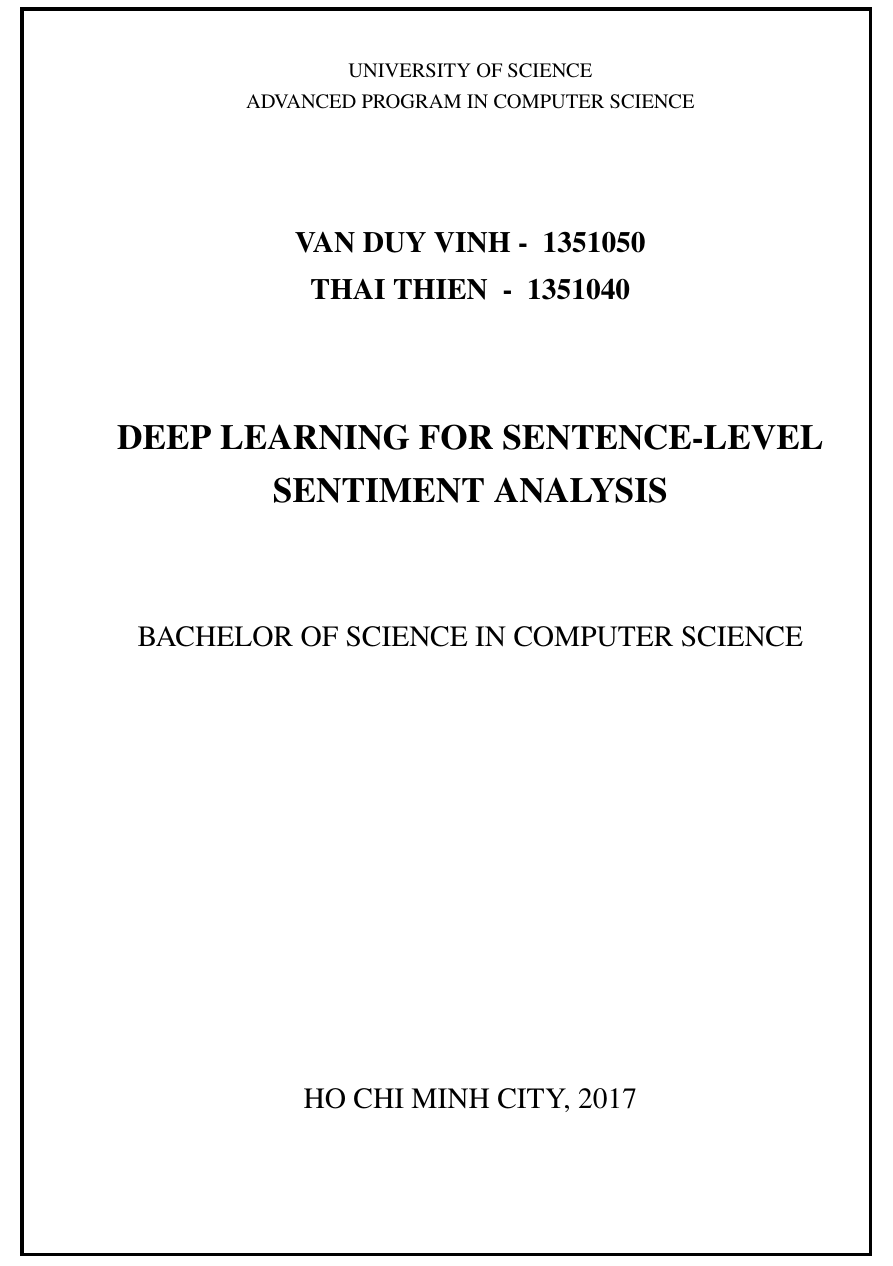
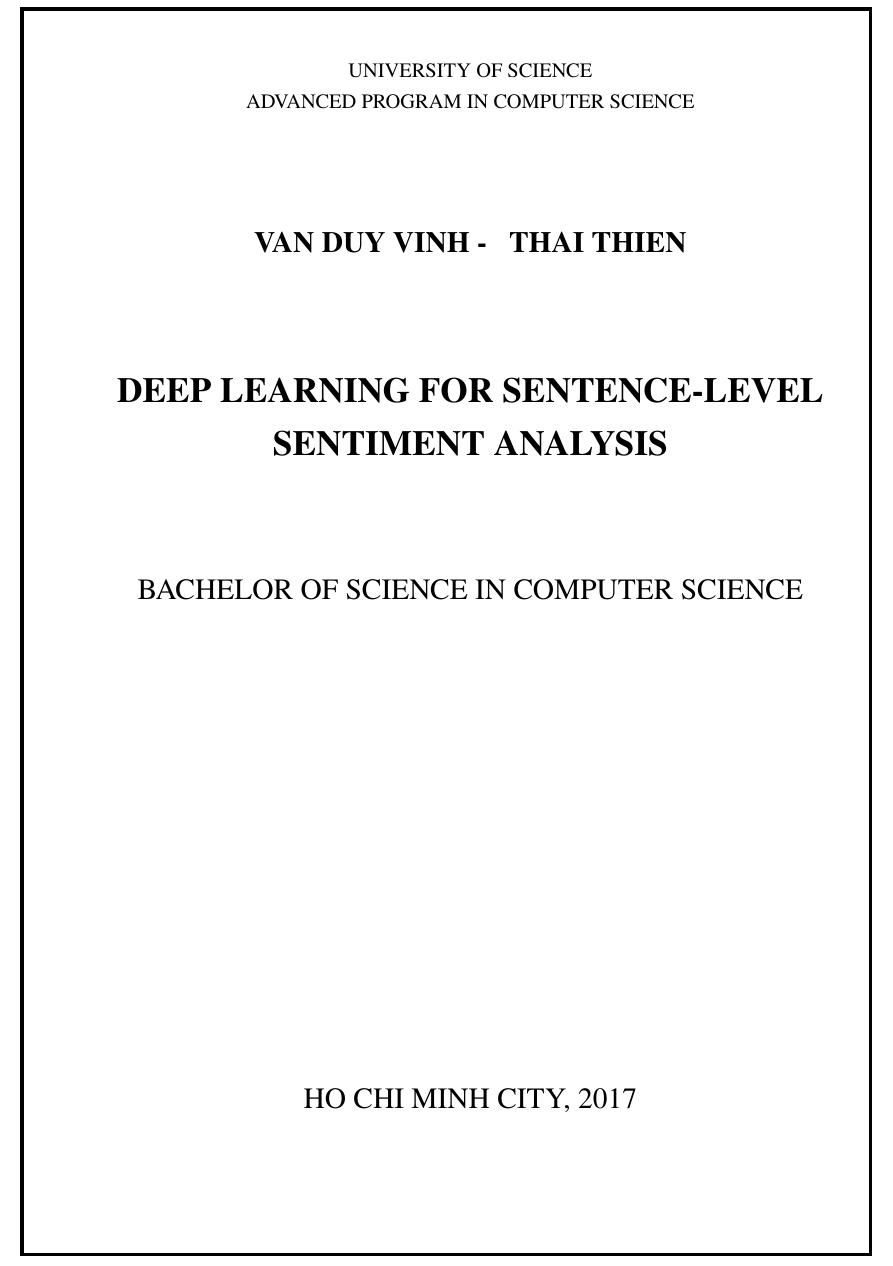
Before and after one commit to ttpro1995/thesis_latex, a LaTeX thesis (main.tex, which reads Title/title.tex): part of page 1 of 89, cut so that both start at the same text. Compiled offline with pdfLaTeX.

Commit message:
Fix cover syntax
Name1- Name2

```diff
--- a/Title/title.tex
+++ b/Title/title.tex
@@ -5,8 +5,10 @@
 ADVANCED PROGRAM IN COMPUTER SCIENCE\\[2cm]
 %BỘ MÔN \MakeUppercase{\tenBM}\\[2cm]
 
-{ \Large \bfseries \MakeUppercase{\tenSV ~-~ \mssv} \\
-\Large \bfseries \MakeUppercase{\tenSVt ~-~ \mssvt} \\[2cm] } %Nếu có 2 sinh viên thì chèn thêm 1 dòng vào đây, đồng thời chú ý canh trang cho phù hợp
+{ \Large \bfseries \MakeUppercase{\tenSV ~-~ }
+	\Large \bfseries \MakeUppercase{\tenSVt } \\[2cm] }
+%{ \Large \bfseries \MakeUppercase{\tenSV ~-~ \mssv} \\
+%\Large \bfseries \MakeUppercase{\tenSVt ~-~ \mssvt} \\[2cm] } %Nếu có 2 sinh viên thì chèn thêm 1 dòng vào đây, đồng thời chú ý canh trang cho phù hợp
 { \LARGE \bfseries \MakeUppercase{\tenKL} \\[2cm] } %SV có thể tự điền tên vào nếu cần xuống dòng chỗ phù hợp
 
 \Large BACHELOR OF SCIENCE IN COMPUTER SCIENCE\\[2cm]
```
